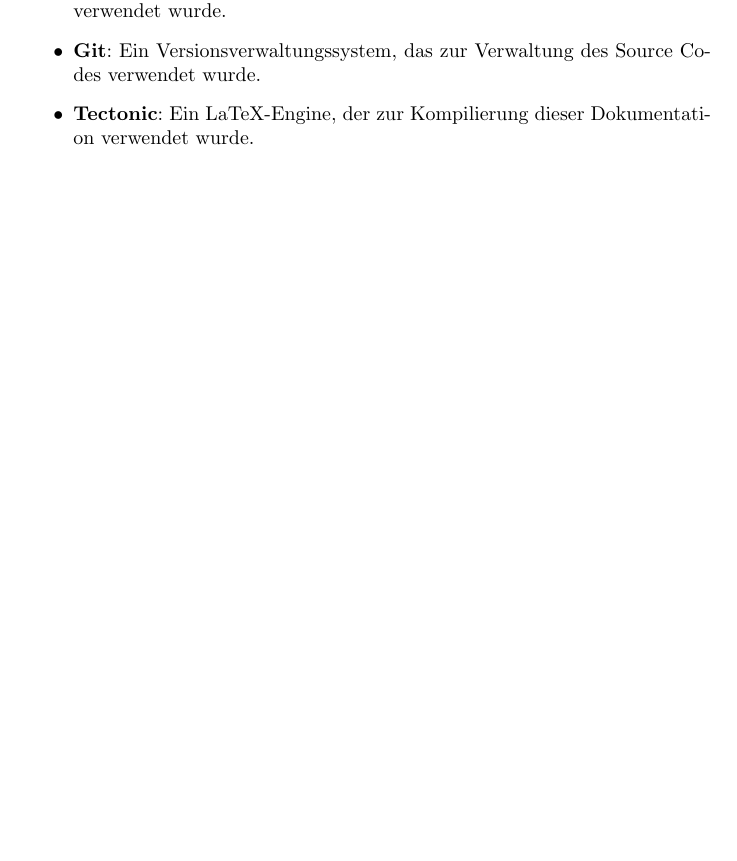
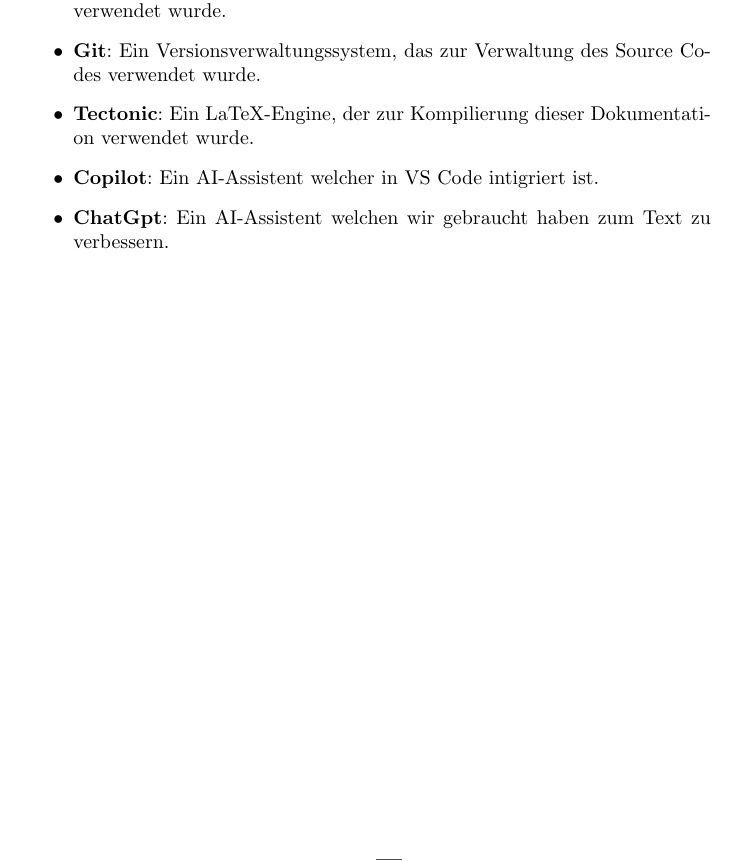
Before and after one commit to TIATIP-24-A-a/MumbleMates, a LaTeX document (docs/technical/main.tex, which reads docs/technical/sections/903-tools.tex): part of page 15 of 15, cut so that both start at the same text, the shorter picture padded with empty space. Compiled offline with pdfLaTeX.

Commit message:
docs: add AI tools used for documentation improvement

```diff
--- a/docs/technical/sections/903-tools.tex
+++ b/docs/technical/sections/903-tools.tex
@@ -7,4 +7,6 @@
     \item \textbf{LaTeX}: Ein Textsatzsystem, das zur Erstellung dieser Dokumentation verwendet wurde.
     \item \textbf{Git}: Ein Versionsverwaltungssystem, das zur Verwaltung des Source Codes verwendet wurde.
     \item \textbf{Tectonic}: Ein LaTeX-Engine, der zur Kompilierung dieser Dokumentation verwendet wurde.
+    \item \textbf{Copilot}: Ein AI-Assistent welcher in VS Code intigriert ist.
+    \item \textbf{ChatGpt}: Ein AI-Assistent welchen wir gebraucht haben zum Text zu verbessern.
 \end{itemize}
```
